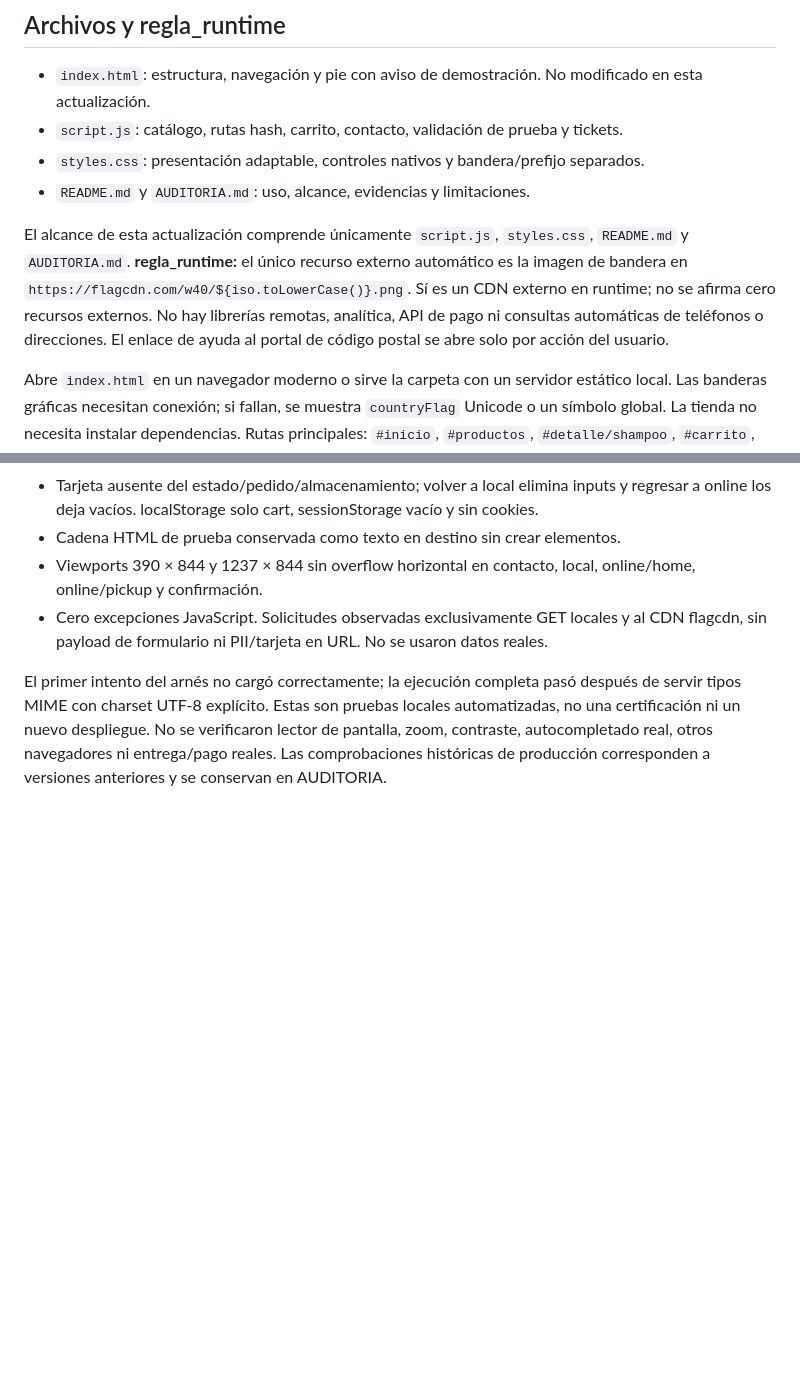
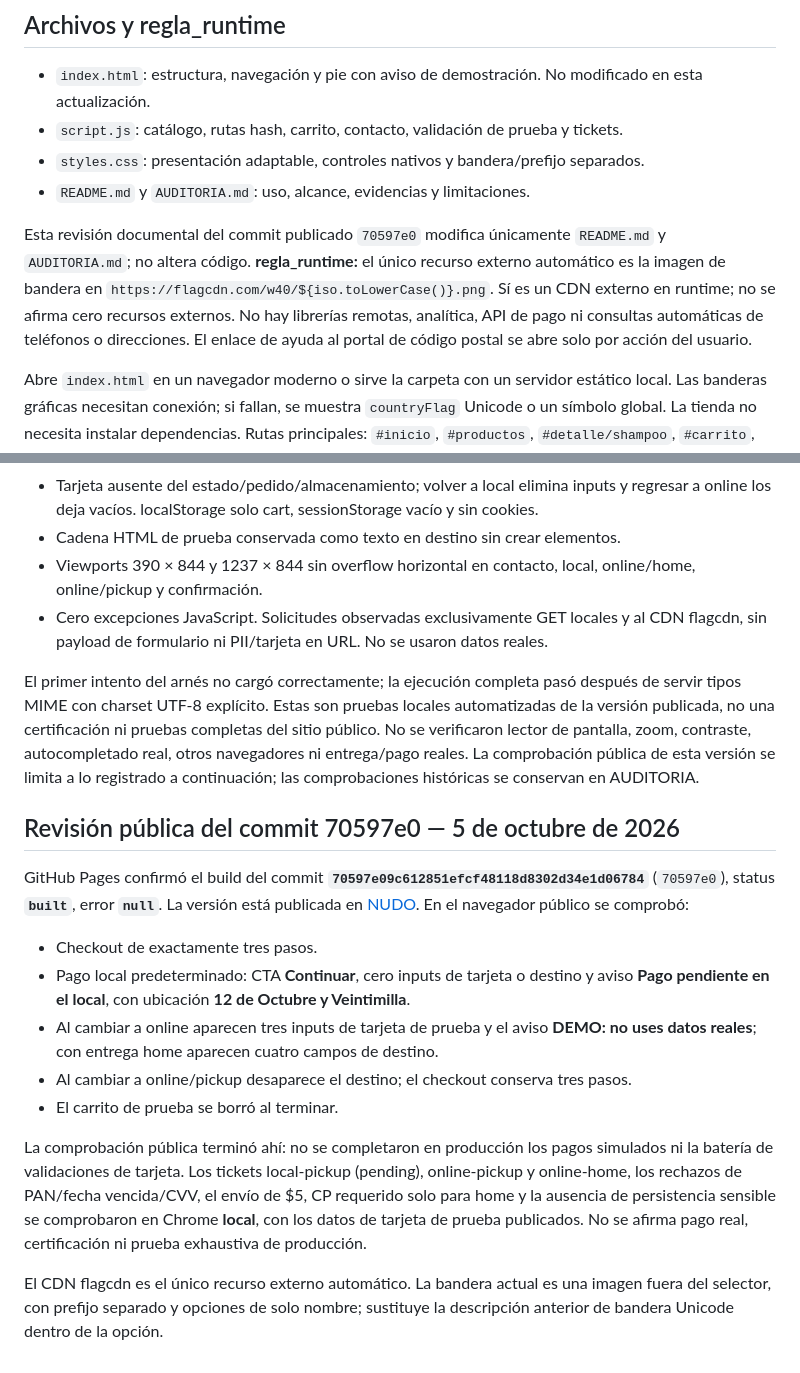
Before and after one commit to sotonicolasJNSN/nudo-botica, a Markdown page: README.md, 2 parts joined by grey strips. Drawn GitHub-style; blank space fills up the shorter version.

Commit message:
Document test checkout and production status

```diff
--- a/README.md
+++ b/README.md
@@ -9,7 +9,7 @@ Prototipo de tienda de cuidado capilar y personal en HTML, CSS y JavaScript nati
 - `styles.css`: presentación adaptable, controles nativos y bandera/prefijo separados.
 - `README.md` y `AUDITORIA.md`: uso, alcance, evidencias y limitaciones.
 
-El alcance de esta actualización comprende únicamente `script.js`, `styles.css`, `README.md` y `AUDITORIA.md`. **regla_runtime:** el único recurso externo automático es la imagen de bandera en `https://flagcdn.com/w40/${iso.toLowerCase()}.png`. Sí es un CDN externo en runtime; no se afirma cero recursos externos. No hay librerías remotas, analítica, API de pago ni consultas automáticas de teléfonos o direcciones. El enlace de ayuda al portal de código postal se abre solo por acción del usuario.
+Esta revisión documental del commit publicado `70597e0` modifica únicamente `README.md` y `AUDITORIA.md`; no altera código. **regla_runtime:** el único recurso externo automático es la imagen de bandera en `https://flagcdn.com/w40/${iso.toLowerCase()}.png`. Sí es un CDN externo en runtime; no se afirma cero recursos externos. No hay librerías remotas, analítica, API de pago ni consultas automáticas de teléfonos o direcciones. El enlace de ayuda al portal de código postal se abre solo por acción del usuario.
 
 Abre `index.html` en un navegador moderno o sirve la carpeta con un servidor estático local. Las banderas gráficas necesitan conexión; si fallan, se muestra `countryFlag` Unicode o un símbolo global. La tienda no necesita instalar dependencias. Rutas principales: `#inicio`, `#productos`, `#detalle/shampoo`, `#carrito`, `#envio`, `#pago`, `#confirmacion`; se conservan filtros por categoría y colección.
 
@@ -62,4 +62,18 @@ Confirmar vacía el carrito, contacto y borrador; sustituye Pago en el historial
 - Viewports 390 × 844 y 1237 × 844 sin overflow horizontal en contacto, local, online/home, online/pickup y confirmación.
 - Cero excepciones JavaScript. Solicitudes observadas exclusivamente GET locales y al CDN flagcdn, sin payload de formulario ni PII/tarjeta en URL. No se usaron datos reales.
 
-El primer intento del arnés no cargó correctamente; la ejecución completa pasó después de servir tipos MIME con charset UTF-8 explícito. Estas son pruebas locales automatizadas, no una certificación ni un nuevo despliegue. No se verificaron lector de pantalla, zoom, contraste, autocompletado real, otros navegadores ni entrega/pago reales. Las comprobaciones históricas de producción corresponden a versiones anteriores y se conservan en AUDITORIA.
+El primer intento del arnés no cargó correctamente; la ejecución completa pasó después de servir tipos MIME con charset UTF-8 explícito. Estas son pruebas locales automatizadas de la versión publicada, no una certificación ni pruebas completas del sitio público. No se verificaron lector de pantalla, zoom, contraste, autocompletado real, otros navegadores ni entrega/pago reales. La comprobación pública de esta versión se limita a lo registrado a continuación; las comprobaciones históricas se conservan en AUDITORIA.
+
+## Revisión pública del commit 70597e0 — 5 de octubre de 2026
+
+GitHub Pages confirmó el build del commit **`70597e09c612851efcf48118d8302d34e1d06784`** (`70597e0`), status **`built`**, error **`null`**. La versión está publicada en [NUDO](https://sotonicolasjnsn.github.io/nudo-botica/). En el navegador público se comprobó:
+
+- Checkout de exactamente tres pasos.
+- Pago local predeterminado: CTA **Continuar**, cero inputs de tarjeta o destino y aviso **Pago pendiente en el local**, con ubicación **12 de Octubre y Veintimilla**.
+- Al cambiar a online aparecen tres inputs de tarjeta de prueba y el aviso **DEMO: no uses datos reales**; con entrega home aparecen cuatro campos de destino.
+- Al cambiar a online/pickup desaparece el destino; el checkout conserva tres pasos.
+- El carrito de prueba se borró al terminar.
+
+La comprobación pública terminó ahí: no se completaron en producción los pagos simulados ni la batería de validaciones de tarjeta. Los tickets local-pickup (pending), online-pickup y online-home, los rechazos de PAN/fecha vencida/CVV, el envío de $5, CP requerido solo para home y la ausencia de persistencia sensible se comprobaron en Chrome **local**, con los datos de tarjeta de prueba publicados. No se afirma pago real, certificación ni prueba exhaustiva de producción.
+
+El CDN flagcdn es el único recurso externo automático. La bandera actual es una imagen fuera del selector, con prefijo separado y opciones de solo nombre; sustituye la descripción anterior de bandera Unicode dentro de la opción.
```
Also changed, not shown: AUDITORIA.md (+22 -17 lines).
